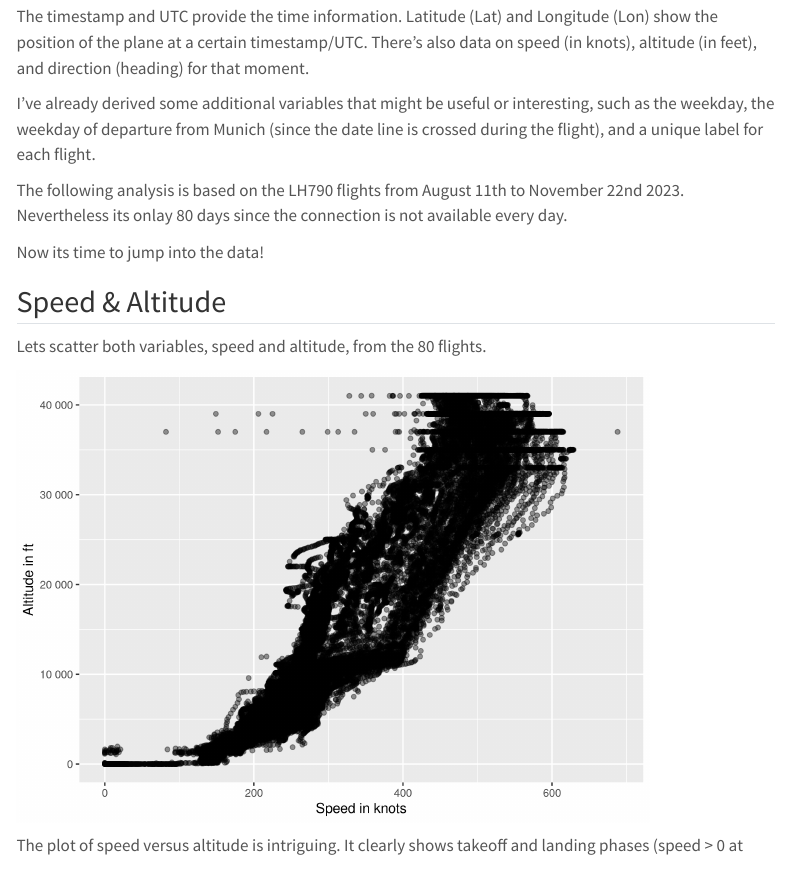
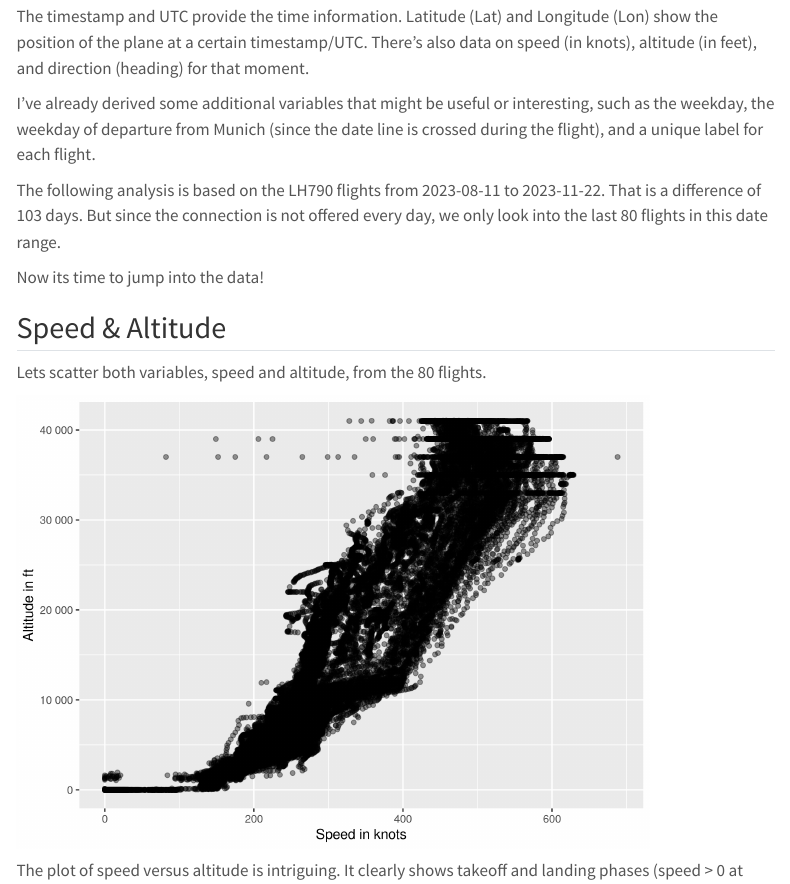
Before and after one commit to ChrisHH/funalytics_blog, a Quarto document (posts/2023-11-24-Flight-LH790/index.qmd): the page in a window 1100 px wide, from 1570 px down. Rendered offline with R 4.5, knitr and Pandoc in place of Quarto, with nearby package versions; some code elsewhere in the file could not run offline; menus at the side of the page are left out; column names are cleaned by a stand-in for the janitor package.

Commit message:
Updated date calculation in the text

```diff
--- a/posts/2023-11-24-Flight-LH790/index.qmd
+++ b/posts/2023-11-24-Flight-LH790/index.qmd
@@ -106,7 +106,7 @@ The timestamp and UTC provide the time information. Latitude (Lat) and Longitude
 
 I've already derived some additional variables that might be useful or interesting, such as the weekday, the weekday of departure from Munich (since the date line is crossed during the flight), and a unique label for each flight.
 
-The following analysis is based on the LH790 flights from August 11th to November 22nd 2023. Nevertheless its onlay 80 days since the connection is not available every day.
+The following analysis is based on the LH790 flights from `r min(all_data$date_start)` to `r max(all_data$date_start)`. That is a difference of `r difftime(max(all_data$date_start), min(all_data$date_start), units = "days")` days. But since the connection is not offered every day, we only look into the last 80 flights in this date range.
 
 Now its time to jump into the data!
 
```
Also changed, not shown: 1 other file.
